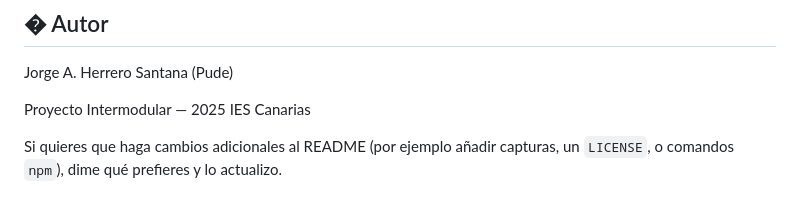
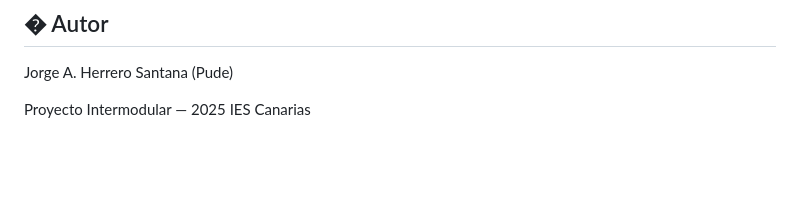
Before and after one commit to Jorgell01/Wireframe, a Markdown page: README.md, the part around the change. Drawn GitHub-style; blank space fills up the shorter version.

```diff
--- a/README.md
+++ b/README.md
@@ -109,5 +109,3 @@ Jorge A. Herrero Santana (Pude)
 
 Proyecto Intermodular — 2025
 IES Canarias
-
-Si quieres que haga cambios adicionales al README (por ejemplo añadir capturas, un `LICENSE`, o comandos `npm`), dime qué prefieres y lo actualizo.
```
